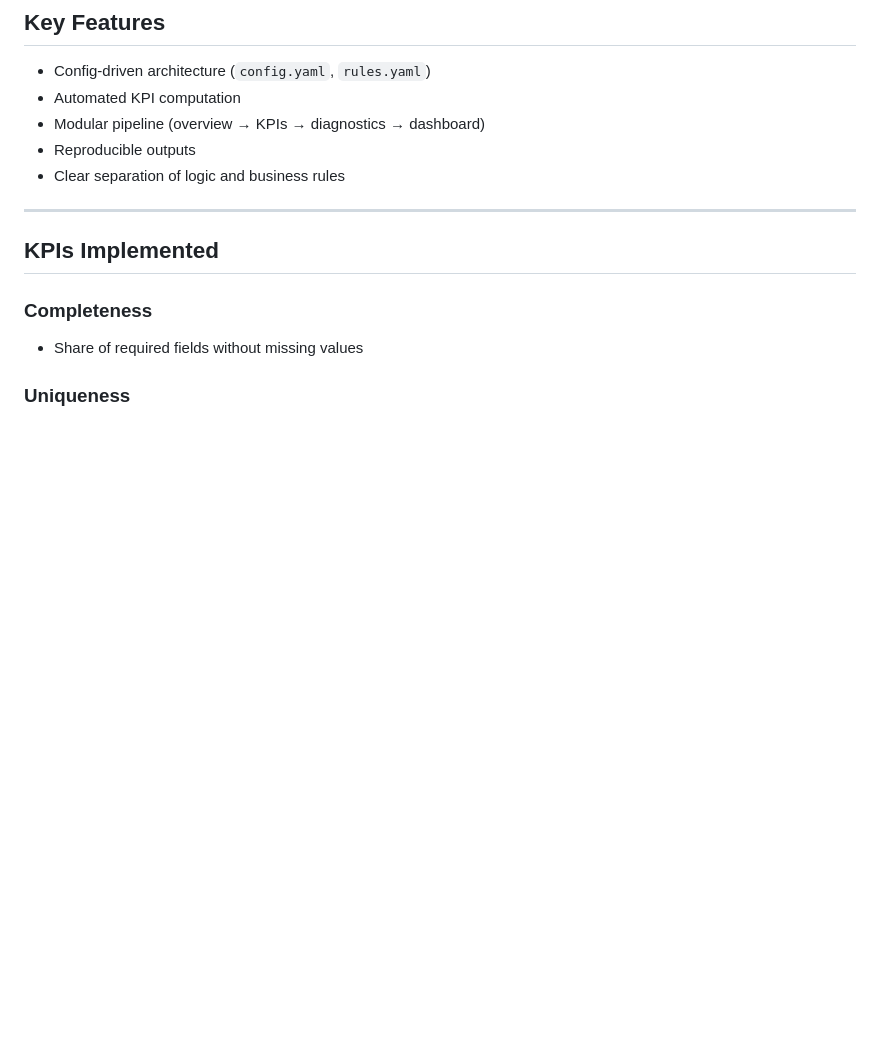
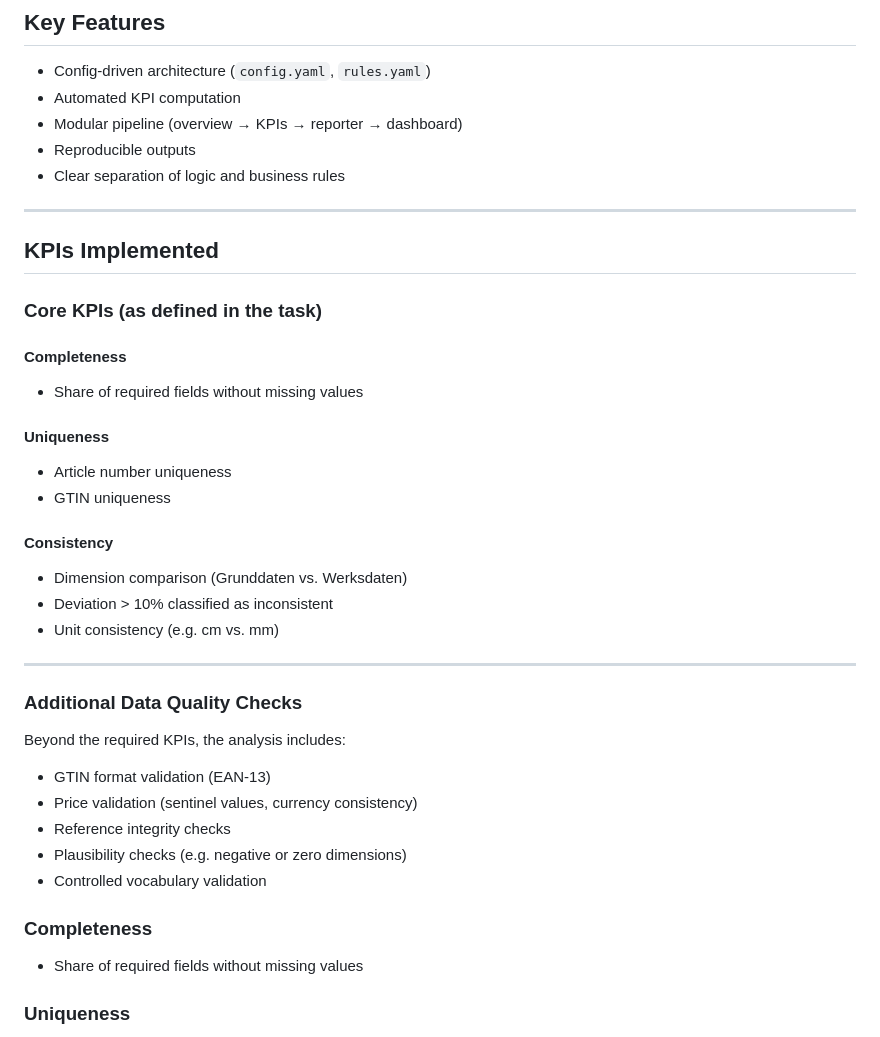
Before and after one commit to asommani/dq_artikelstammdaten, a Markdown page: README.md, the part around the change. Rendered like a GitHub page; blank space fills up the shorter version.

```diff
--- a/README.md
+++ b/README.md
@@ -39,13 +39,39 @@ This project introduces a **repeatable, scalable approach** to data quality mana
 
 - Config-driven architecture (`config.yaml`, `rules.yaml`)
 - Automated KPI computation
-- Modular pipeline (overview → KPIs → diagnostics → dashboard)
+- Modular pipeline (overview → KPIs → reporter → dashboard)
 - Reproducible outputs
 - Clear separation of logic and business rules
 
 ---
 
 ## KPIs Implemented
+
+### Core KPIs (as defined in the task)
+
+#### Completeness
+- Share of required fields without missing values
+
+#### Uniqueness
+- Article number uniqueness
+- GTIN uniqueness
+
+#### Consistency
+- Dimension comparison (Grunddaten vs. Werksdaten)
+- Deviation > 10% classified as inconsistent
+- Unit consistency (e.g. cm vs. mm)
+
+---
+
+### Additional Data Quality Checks
+
+Beyond the required KPIs, the analysis includes:
+
+- GTIN format validation (EAN-13)
+- Price validation (sentinel values, currency consistency)
+- Reference integrity checks
+- Plausibility checks (e.g. negative or zero dimensions)
+- Controlled vocabulary validation
 
 ### Completeness
 - Share of required fields without missing values
```
